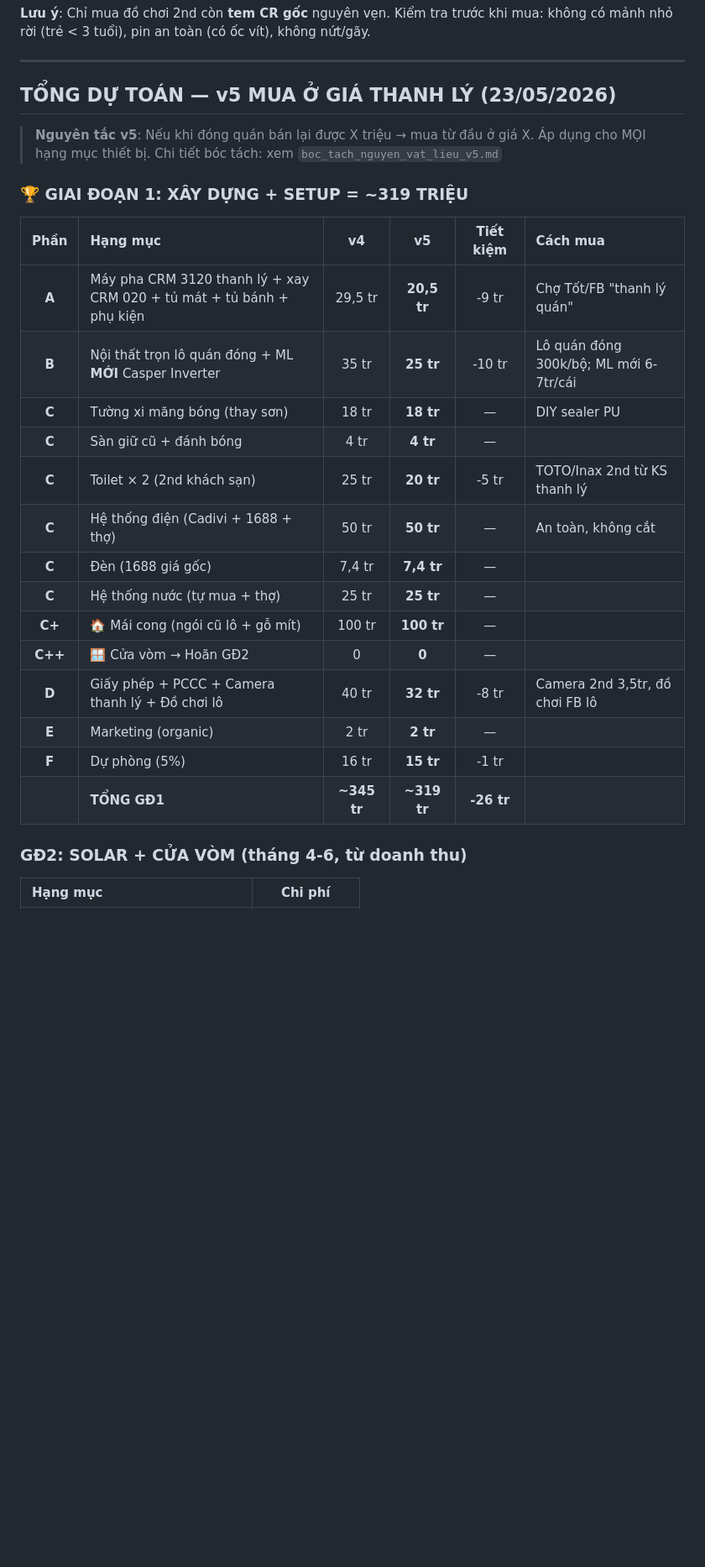
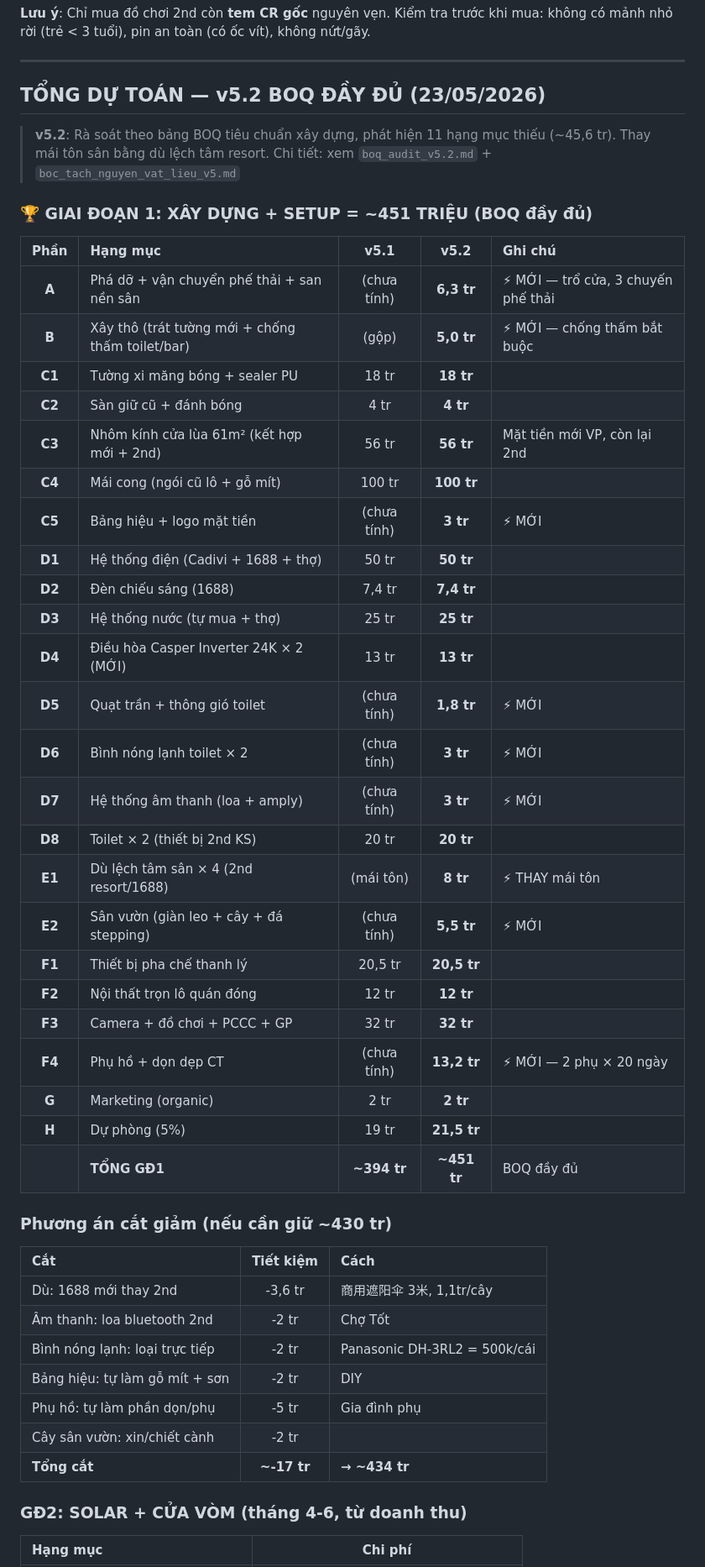
Before and after one commit to drthienlongfacs-hub/cafe-business-plan, a Markdown page: du_toan_chi_phi_2nd_hand.md, the part around one of its changes. Shown at 84% size. GitHub-like rendering; blank space fills up the shorter version.

```diff
--- a/du_toan_chi_phi_2nd_hand.md
+++ b/du_toan_chi_phi_2nd_hand.md
@@ -224,28 +224,50 @@
 
 ---
 
-## TỔNG DỰ TOÁN — v5 MUA Ở GIÁ THANH LÝ (23/05/2026)
+## TỔNG DỰ TOÁN — v5.2 BOQ ĐẦY ĐỦ (23/05/2026)
 
-> **Nguyên tắc v5**: Nếu khi đóng quán bán lại được X triệu → mua từ đầu ở giá X. Áp dụng cho MỌI hạng mục thiết bị. Chi tiết bóc tách: xem `boc_tach_nguyen_vat_lieu_v5.md`
+> **v5.2**: Rà soát theo bảng BOQ tiêu chuẩn xây dựng, phát hiện 11 hạng mục thiếu (~45,6 tr). Thay mái tôn sân bằng dù lệch tâm resort. Chi tiết: xem `boq_audit_v5.2.md` + `boc_tach_nguyen_vat_lieu_v5.md`
 
-### 🏆 GIAI ĐOẠN 1: XÂY DỰNG + SETUP = ~319 TRIỆU
+### 🏆 GIAI ĐOẠN 1: XÂY DỰNG + SETUP = ~451 TRIỆU (BOQ đầy đủ)
 
-| Phần | Hạng mục | v4 | **v5** | Tiết kiệm | Cách mua |
-| :---: | :--- | :---: | :---: | :---: | :--- |
-| **A** | Máy pha CRM 3120 thanh lý + xay CRM 020 + tủ mát + tủ bánh + phụ kiện | 29,5 tr | **20,5 tr** | -9 tr | Chợ Tốt/FB "thanh lý quán" |
-| **B** | Nội thất trọn lô quán đóng + ML **MỚI** Casper Inverter | 35 tr | **25 tr** | -10 tr | Lô quán đóng 300k/bộ; ML mới 6-7tr/cái |
-| **C** | Tường xi măng bóng (thay sơn) | 18 tr | **18 tr** | — | DIY sealer PU |
-| **C** | Sàn giữ cũ + đánh bóng | 4 tr | **4 tr** | — | |
-| **C** | Toilet × 2 (2nd khách sạn) | 25 tr | **20 tr** | -5 tr | TOTO/Inax 2nd từ KS thanh lý |
-| **C** | Hệ thống điện (Cadivi + 1688 + thợ) | 50 tr | **50 tr** | — | An toàn, không cắt |
-| **C** | Đèn (1688 giá gốc) | 7,4 tr | **7,4 tr** | — | |
-| **C** | Hệ thống nước (tự mua + thợ) | 25 tr | **25 tr** | — | |
-| **C+** | 🏠 Mái cong (ngói cũ lô + gỗ mít) | 100 tr | **100 tr** | — | |
-| **C++** | 🪟 Cửa vòm → Hoãn GĐ2 | 0 | **0** | — | |
-| **D** | Giấy phép + PCCC + Camera thanh lý + Đồ chơi lô | 40 tr | **32 tr** | -8 tr | Camera 2nd 3,5tr, đồ chơi FB lô |
-| **E** | Marketing (organic) | 2 tr | **2 tr** | — | |
-| **F** | Dự phòng (5%) | 16 tr | **15 tr** | -1 tr | |
-| | **TỔNG GĐ1** | **~345 tr** | **~319 tr** | **-26 tr** | |
+| Phần | Hạng mục | v5.1 | **v5.2** | Ghi chú |
+| :---: | :--- | :---: | :---: | :--- |
+| **A** | Phá dỡ + vận chuyển phế thải + san nền sân | (chưa tính) | **6,3 tr** | ⚡ MỚI — trổ cửa, 3 chuyến phế thải |
+| **B** | Xây thô (trát tường mới + chống thấm toilet/bar) | (gộp) | **5,0 tr** | ⚡ MỚI — chống thấm bắt buộc |
+| **C1** | Tường xi măng bóng + sealer PU | 18 tr | **18 tr** | |
+| **C2** | Sàn giữ cũ + đánh bóng | 4 tr | **4 tr** | |
+| **C3** | Nhôm kính cửa lùa 61m² (kết hợp mới + 2nd) | 56 tr | **56 tr** | Mặt tiền mới VP, còn lại 2nd |
+| **C4** | Mái cong (ngói cũ lô + gỗ mít) | 100 tr | **100 tr** | |
+| **C5** | Bảng hiệu + logo mặt tiền | (chưa tính) | **3 tr** | ⚡ MỚI |
+| **D1** | Hệ thống điện (Cadivi + 1688 + thợ) | 50 tr | **50 tr** | |
+| **D2** | Đèn chiếu sáng (1688) | 7,4 tr | **7,4 tr** | |
+| **D3** | Hệ thống nước (tự mua + thợ) | 25 tr | **25 tr** | |
+| **D4** | Điều hòa Casper Inverter 24K × 2 (MỚI) | 13 tr | **13 tr** | |
+| **D5** | Quạt trần + thông gió toilet | (chưa tính) | **1,8 tr** | ⚡ MỚI |
+| **D6** | Bình nóng lạnh toilet × 2 | (chưa tính) | **3 tr** | ⚡ MỚI |
+| **D7** | Hệ thống âm thanh (loa + amply) | (chưa tính) | **3 tr** | ⚡ MỚI |
+| **D8** | Toilet × 2 (thiết bị 2nd KS) | 20 tr | **20 tr** | |
+| **E1** | Dù lệch tâm sân × 4 (2nd resort/1688) | (mái tôn) | **8 tr** | ⚡ THAY mái tôn |
+| **E2** | Sân vườn (giàn leo + cây + đá stepping) | (chưa tính) | **5,5 tr** | ⚡ MỚI |
+| **F1** | Thiết bị pha chế thanh lý | 20,5 tr | **20,5 tr** | |
+| **F2** | Nội thất trọn lô quán đóng | 12 tr | **12 tr** | |
+| **F3** | Camera + đồ chơi + PCCC + GP | 32 tr | **32 tr** | |
+| **F4** | Phụ hồ + dọn dẹp CT | (chưa tính) | **13,2 tr** | ⚡ MỚI — 2 phụ × 20 ngày |
+| **G** | Marketing (organic) | 2 tr | **2 tr** | |
+| **H** | Dự phòng (5%) | 19 tr | **21,5 tr** | |
+| | **TỔNG GĐ1** | **~394 tr** | **~451 tr** | BOQ đầy đủ |
+
+### Phương án cắt giảm (nếu cần giữ ~430 tr)
+
+| Cắt | Tiết kiệm | Cách |
+| :--- | :---: | :--- |
+| Dù: 1688 mới thay 2nd | -3,6 tr | 商用遮阳伞 3米, 1,1tr/cây |
+| Âm thanh: loa bluetooth 2nd | -2 tr | Chợ Tốt |
+| Bình nóng lạnh: loại trực tiếp | -2 tr | Panasonic DH-3RL2 = 500k/cái |
+| Bảng hiệu: tự làm gỗ mít + sơn | -2 tr | DIY |
+| Phụ hồ: tự làm phần dọn/phụ | -5 tr | Gia đình phụ |
+| Cây sân vườn: xin/chiết cành | -2 tr | |
+| **Tổng cắt** | **~-17 tr** | **→ ~434 tr** |
 
 ### GĐ2: SOLAR + CỬA VÒM (tháng 4-6, từ doanh thu)
 
```
Also changed, not shown: other parts of du_toan_chi_phi_2nd_hand.md (+16 -14 lines), boq_audit_v5.2.md (added, +156 -0 lines).
